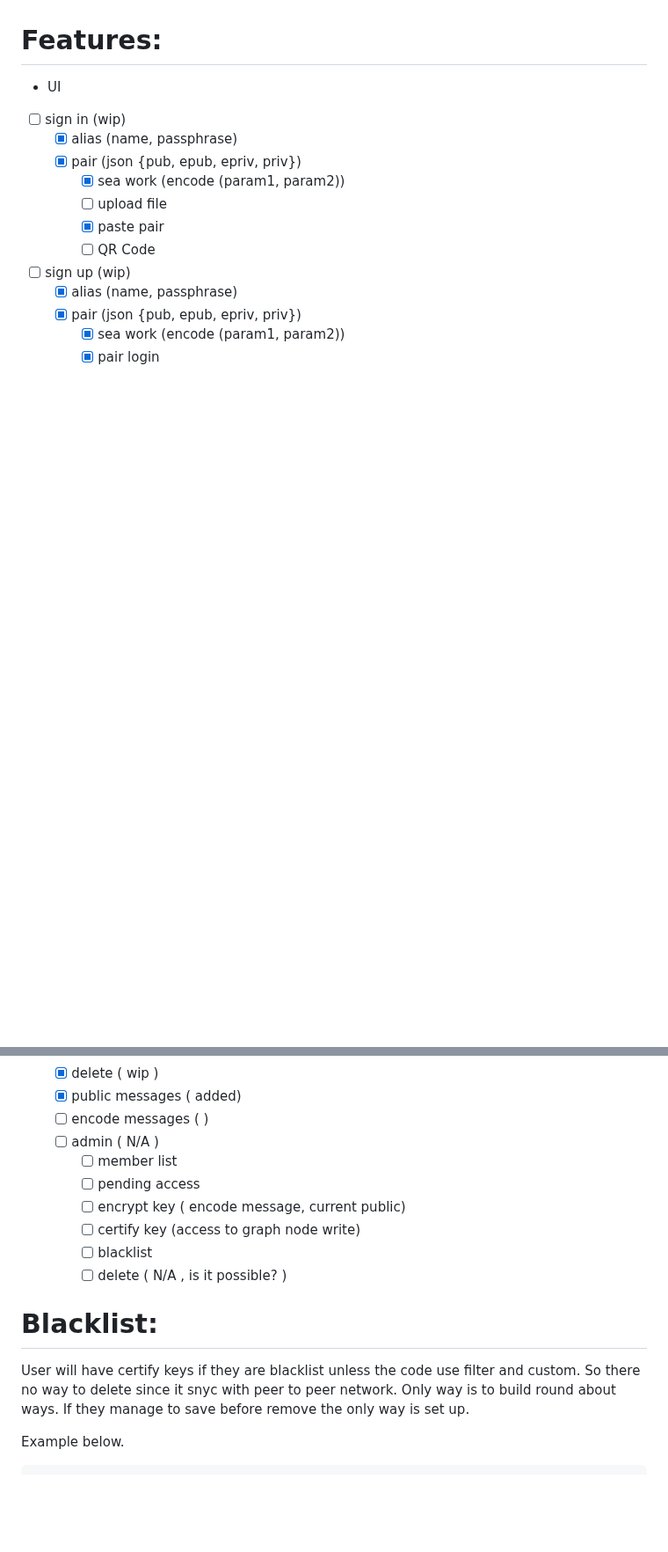
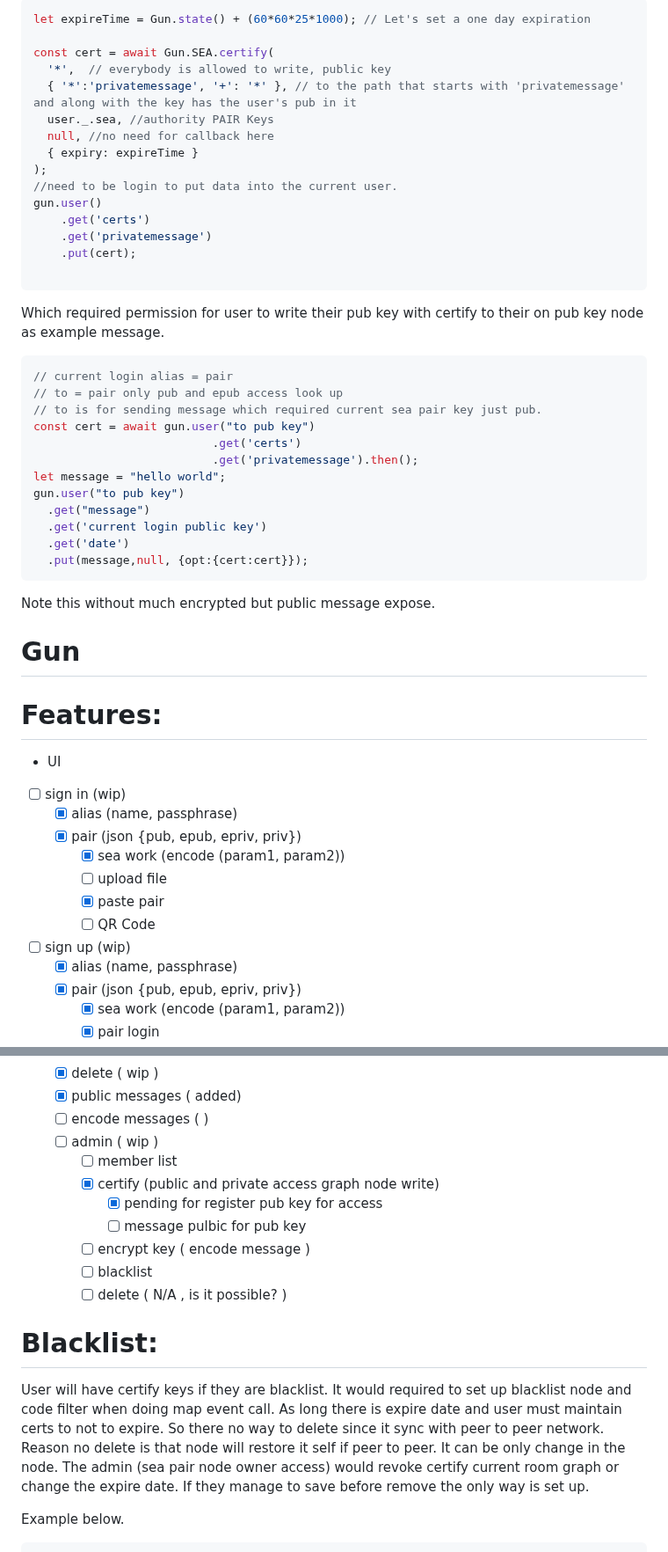
Before and after one commit to Lightnet/vangunjs, a Markdown page: README.md, 2 parts joined by grey strips. Shown at 88% size. Rendered like a GitHub page; blank space fills up the shorter version.

````diff
--- a/README.md
+++ b/README.md
@@ -11,3 +57,38 @@
+```js
+let expireTime = Gun.state() + (60*60*25*1000); // Let's set a one day expiration
+
+const cert = await Gun.SEA.certify(
+  '*',  // everybody is allowed to write, public key
+  { '*':'privatemessage', '+': '*' }, // to the path that starts with 'privatemessage' and along with the key has the user's pub in it
+  user._.sea, //authority PAIR Keys
+  null, //no need for callback here
+  { expiry: expireTime }
+);
+//need to be login to put data into the current user.
+gun.user()
+    .get('certs')
+    .get('privatemessage')
+    .put(cert);
+
+```
+ Which required permission for user to write their pub key with certify to their on pub key node as example message.
+```js
+// current login alias = pair
+// to = pair only pub and epub access look up
+// to is for sending message which required current sea pair key just pub.
+const cert = await gun.user("to pub key")
+                          .get('certs')
+                          .get('privatemessage').then();
+let message = "hello world";
+gun.user("to pub key")
+  .get("message")
+  .get('current login public key')
+  .get('date')
+  .put(message,null, {opt:{cert:cert}});
+```
+  Note this without much encrypted but public message expose.
+
+# Gun
 
 # Features:
  * UI
@@ -43,16 +124,17 @@
     * [x] delete ( wip )
     * [x] public messages ( added)
     * [ ] encode messages ( )
-    * [ ] admin ( N/A )
+    * [ ] admin ( wip )
       * [ ] member list
-      * [ ] pending access
-      * [ ] encrypt key ( encode message, current public)
-      * [ ] certify key (access to graph node write)
+      * [x] certify (public and private access graph node write)
+        * [x] pending for register pub key for access
+        * [ ] message pulbic for pub key
+      * [ ] encrypt key ( encode message )
       * [ ] blacklist
       * [ ] delete ( N/A , is it possible? )
 
 # Blacklist:
- User will have certify keys if they are blacklist unless the code use filter and custom. So there no way to delete since it snyc with peer to peer network. Only way is to build round about ways. If they manage to save before remove the only way is set up.
+ User will have certify keys if they are blacklist. It would required to set up blacklist node and code filter when doing map event call. As long there is expire date and user must maintain certs to not to expire. So there no way to delete since it sync with peer to peer network. Reason no delete is that node will restore it self if peer to peer. It can be only change in the node. The admin (sea pair node owner access) would revoke certify current room graph or change the expire date. If they manage to save before remove the only way is set up.
 
  Example below.
 ```js
````
Also changed, not shown: other parts of README.md (+46 -0 lines).
